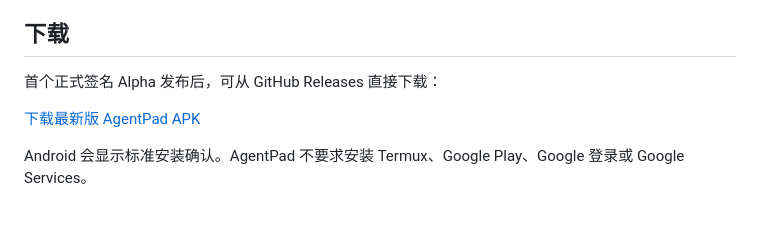
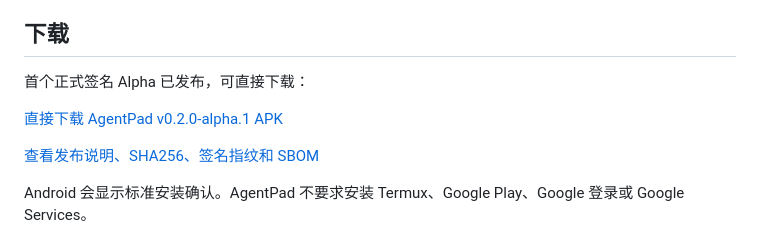
Before and after one commit to DoTrungHuy/PocketAgent, a Markdown page: README.md, the part around the change. Rendered like a GitHub page; blank space fills up the shorter version.

Commit message:
Link directly to signed alpha APK

```diff
--- a/README.md
+++ b/README.md
@@ -6,9 +6,11 @@ AgentPad 是一个面向中国大陆网络环境、同时适配安卓手机和
 
 ## 下载
 
-首个正式签名 Alpha 发布后，可从 GitHub Releases 直接下载：
+首个正式签名 Alpha 已发布，可直接下载：
 
-[下载最新版 AgentPad APK](https://github.com/DoTrungHuy/AgentPad/releases/latest)
+[直接下载 AgentPad v0.2.0-alpha.1 APK](https://github.com/DoTrungHuy/AgentPad/releases/download/v0.2.0-alpha.1/AgentPad-v0.2.0-alpha.1.apk)
+
+[查看发布说明、SHA256、签名指纹和 SBOM](https://github.com/DoTrungHuy/AgentPad/releases/tag/v0.2.0-alpha.1)
 
 Android 会显示标准安装确认。AgentPad 不要求安装 Termux、Google Play、Google 登录或 Google Services。
 
```
